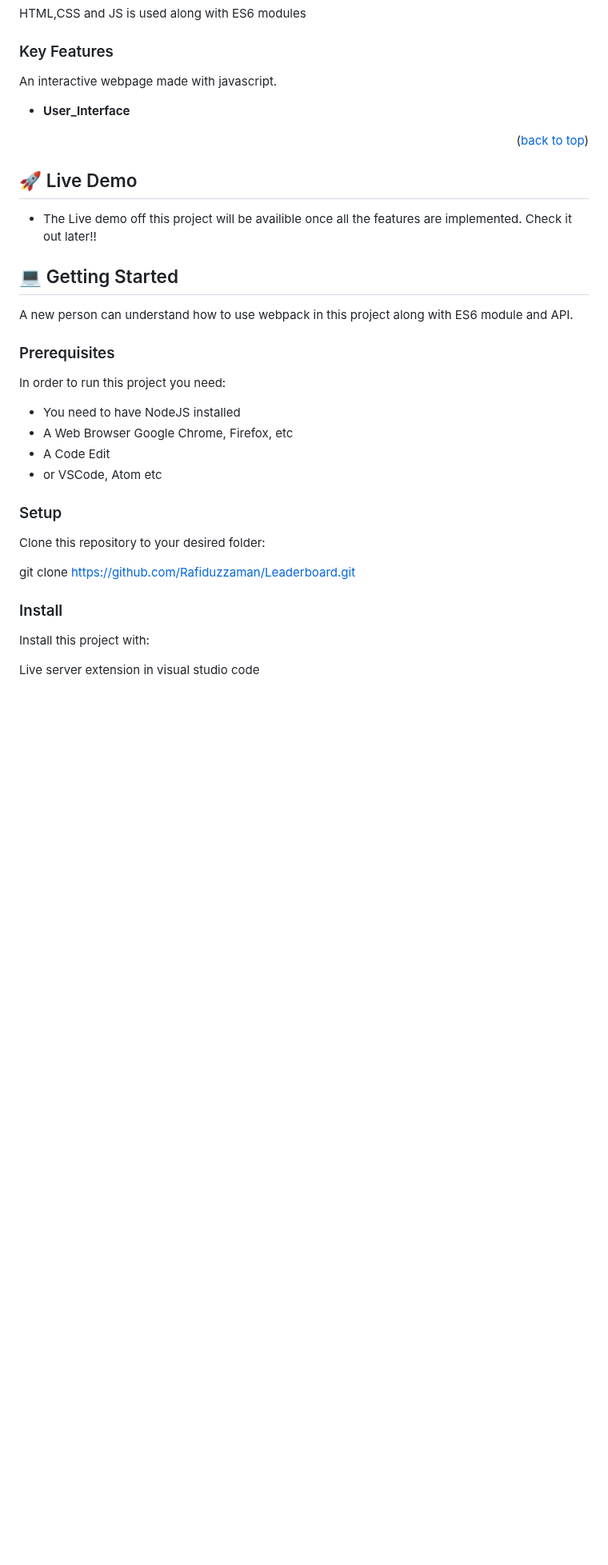
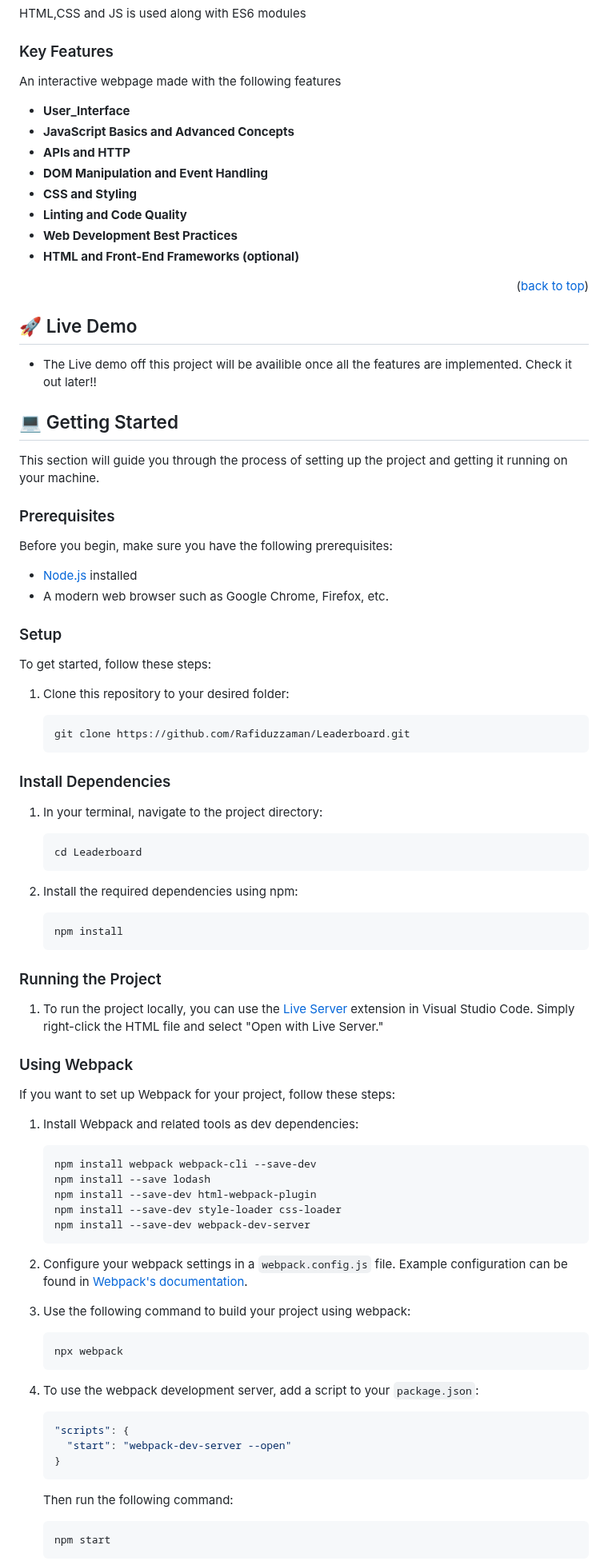
Before and after one commit to Rafiduzzaman/Leaderboard, a Markdown page: README.md, the part around one of its changes. Shown at 80% size. GitHub-like rendering; blank space fills up the shorter version.

````diff
--- a/README.md
+++ b/README.md
@@ -45,9 +45,16 @@ HTML,CSS and JS is used along with ES6 modules
 
 ### Key Features <a name="key-features"></a>
 
-An interactive webpage made with javascript.
+An interactive webpage made with the following features
 
 - **User_Interface**
+- **JavaScript Basics and Advanced Concepts**
+- **APIs and HTTP**
+- **DOM Manipulation and Event Handling**
+- **CSS and Styling**
+- **Linting and Code Quality**
+- **Web Development Best Practices**
+- **HTML and Front-End Frameworks (optional)**
 
 <p align="right">(<a href="#readme-top">back to top</a>)</p>
 
@@ -60,25 +67,76 @@ An interactive webpage made with javascript.
 
 ## 💻 Getting Started <a name="getting-started"></a>
 
-A new person can understand how to use webpack in this project along with ES6 module and API.
+This section will guide you through the process of setting up the project and getting it running on your machine.
 
 ### Prerequisites
 
-In order to run this project you need:
+Before you begin, make sure you have the following prerequisites:
 
-- You need to have NodeJS installed
-- A Web Browser Google Chrome, Firefox, etc
-- A Code Edit
-- or VSCode, Atom etc
+- [Node.js](https://nodejs.org/) installed
+- A modern web browser such as Google Chrome, Firefox, etc.
 
 ### Setup
 
-Clone this repository to your desired folder:
+To get started, follow these steps:
 
-  git clone https://github.com/Rafiduzzaman/Leaderboard.git
+1. Clone this repository to your desired folder:
 
-### Install
+   ```bash
+   git clone https://github.com/Rafiduzzaman/Leaderboard.git
+   ```
 
-Install this project with:
+### Install Dependencies
 
-Live server extension in visual studio code
+1. In your terminal, navigate to the project directory:
+
+   ```bash
+   cd Leaderboard
+   ```
+
+2. Install the required dependencies using npm:
+
+   ```bash
+   npm install
+   ```
+
+### Running the Project
+
+1. To run the project locally, you can use the [Live Server](https://marketplace.visualstudio.com/items?itemName=ritwickdey.LiveServer) extension in Visual Studio Code. Simply right-click the HTML file and select "Open with Live Server."
+
+### Using Webpack
+
+If you want to set up Webpack for your project, follow these steps:
+
+1. Install Webpack and related tools as dev dependencies:
+
+   ```bash
+   npm install webpack webpack-cli --save-dev
+   npm install --save lodash
+   npm install --save-dev html-webpack-plugin
+   npm install --save-dev style-loader css-loader
+   npm install --save-dev webpack-dev-server
+   ```
+
+2. Configure your webpack settings in a `webpack.config.js` file. Example configuration can be found in [Webpack's documentation](https://webpack.js.org/guides/getting-started/#using-a-configuration).
+
+3. Use the following command to build your project using webpack:
+
+   ```bash
+   npx webpack
+   ```
+
+4. To use the webpack development server, add a script to your `package.json`:
+
+   ```json
+   "scripts": {
+     "start": "webpack-dev-server --open"
+   }
+   ```
+
+   Then run the following command:
+
+   ```bash
+   npm start
+   ```
+
````
Also changed, not shown: other parts of README.md (+6 -3 lines).
